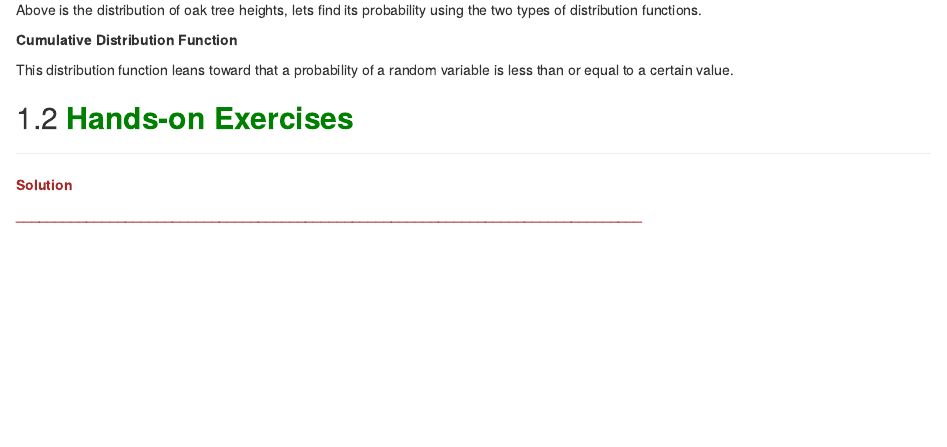
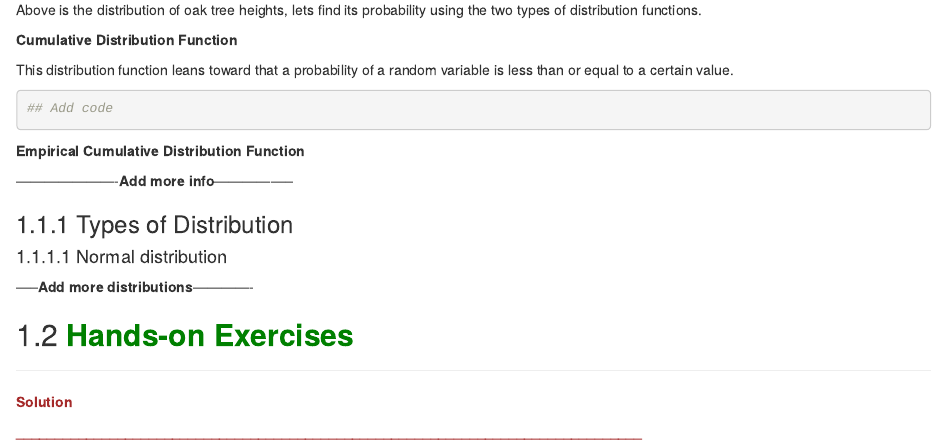
Before and after one commit to balsaedi/Ecological-Statistics, an R Markdown document (index.Rmd): the page in a window 1100 px wide, from 4280 px down. Rendered offline with R 4.5, knitr and Pandoc, with nearby package versions; drawn as R Markdown's standard HTML page in place of the format the file asks for.

Commit message:
Missed updates

````diff
--- a/index.Rmd
+++ b/index.Rmd
@@ -176,9 +176,18 @@ Above is the distribution of oak tree heights, lets find its probability using t
 
 This distribution function leans toward that a probability of a random variable is less than or equal to a certain value.
 ```{r}
-
+## Add code
 ```
 
+**Empirical Cumulative Distribution Function**
+
+----------------------**Add more info**-----------------
+
+
+### Types of Distribution
+#### Normal distribution
+
+-----**Add more distributions**-------------
 
 
 ## <span style="color: green;">**Hands-on Exercises**</span>
````
Also changed, not shown: docs/reference-keys.txt, docs/search_index.json, 7 other files.
